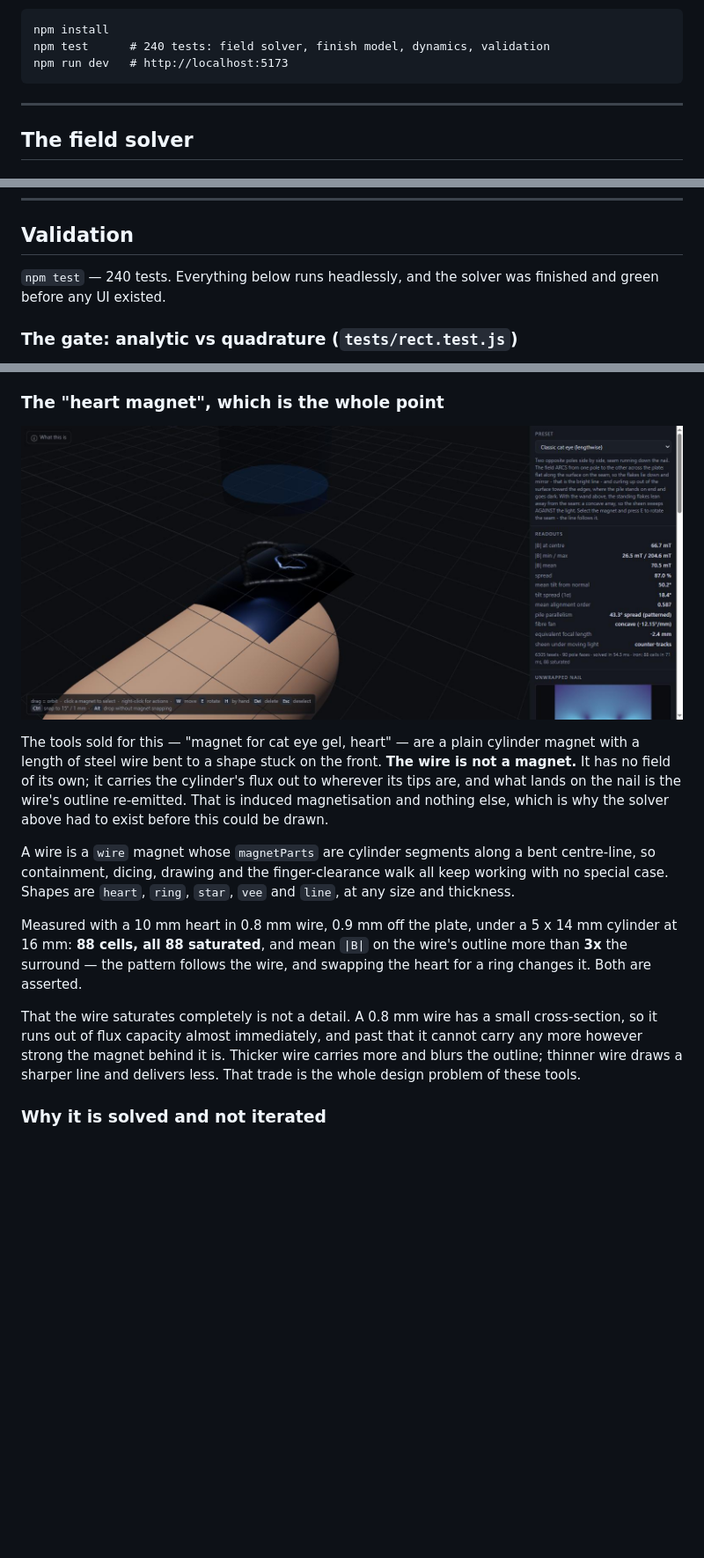
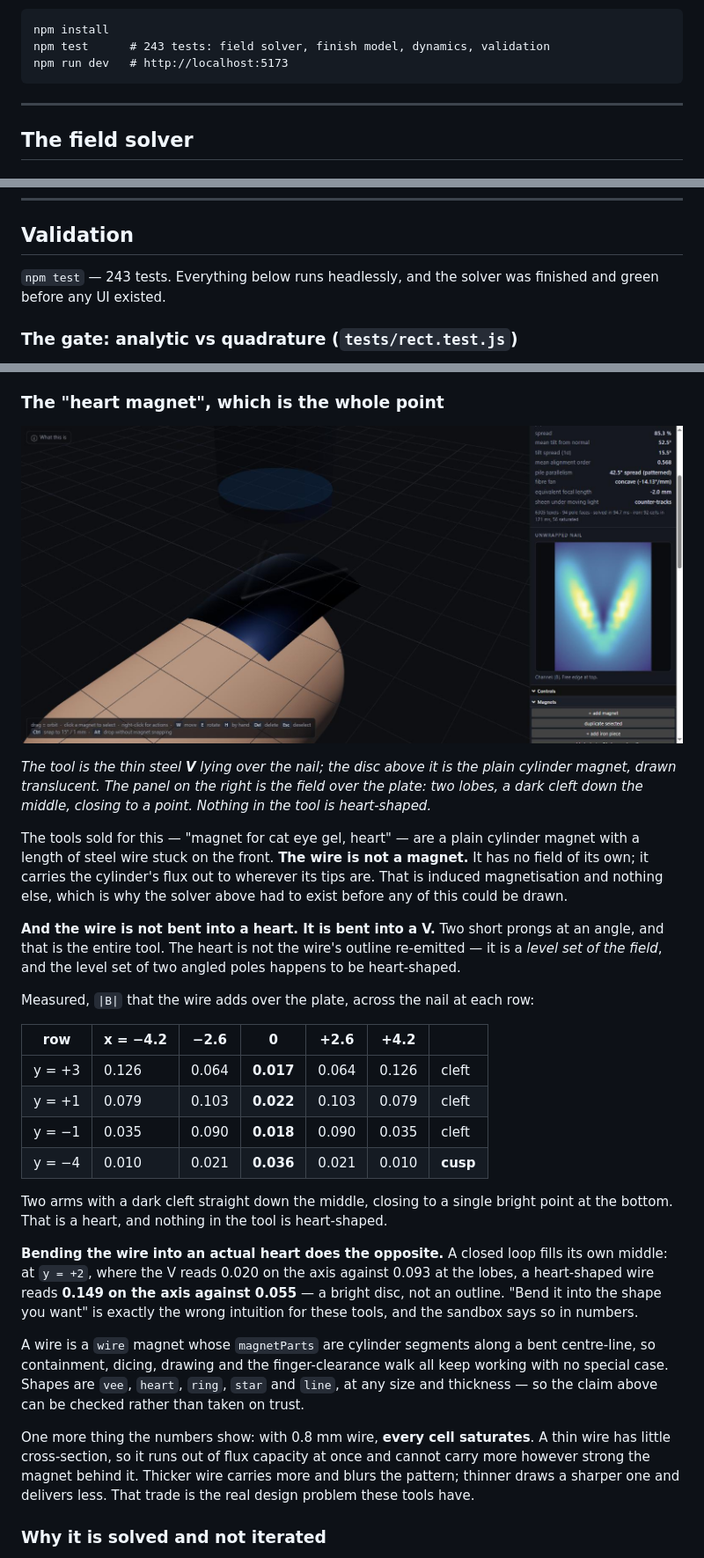
Before and after one commit to vinayaktiwariug20/magnetic-lacquer, a Markdown page: README.md, 3 parts joined by grey strips. Shown: that part at 88% size. Drawn GitHub-style; pictures changed too: media/heart-wire.jpg (deleted), media/v-makes-a-heart.jpg (added); blank space fills up the shorter version.

Commit message:
Correct the heart tool: it is a V, and the heart is a level set
The previous commit had this backwards and said so in the README. The tool sold
as a "heart magnet" is not a wire bent into a heart. It is a wire bent into a
V - two short prongs at an angle - and the heart on the nail is not the wire's
outline re-emitted at all. It is a LEVEL SET of the field, and the level set of
two angled poles happens to be heart-shaped.

Measured, the field the V adds over the plate, across the nail at each row:

  y=+3   0.126  0.064  [0.017]  0.064  0.126    cleft
  y=+1   0.079  0.103  [0.022]  0.103  0.079    cleft
  y=-1   0.035  0.090  [0.018]  0.090  0.035    cleft
  y=-4   0.010  0.021  [0.036]  0.021  0.010    cusp

Two arms with a dark cleft straight down the middle, closing to a single bright
point below. Nothing in the tool is heart-shaped.

Bending the wire into an actual heart does the opposite, which is the part that
makes the result worth stating: a closed loop fills its own middle. At y = +2,
where the V reads 0.020 on the axis against 0.093 at the lobes, a heart-shaped
wire reads 0.149 against 0.055 - a bright disc, not an outline. "Bend it into
the shape you want" is exactly the wrong intuition for these tools.

Three tests pin it, on measured coordinates rather than guessed ones: the V's
cleft, the V's cusp, and the two shapes behaving oppositely in the same row.
The default wire shape and the button are now the V.

240 -> 243 tests.

````diff
--- a/README.md
+++ b/README.md
@@ -25,7 +25,7 @@ that depend on *moving* the tool, and to say when they will and will not work.
 
 ```
 npm install
-npm test      # 240 tests: field solver, finish model, dynamics, validation
+npm test      # 243 tests: field solver, finish model, dynamics, validation
 npm run dev   # http://localhost:5173
 ```
 
@@ -123,7 +123,7 @@ sets the interactive resolution ceiling.
 
 ## Validation
 
-`npm test` — 240 tests. Everything below runs headlessly, and the solver was
+`npm test` — 243 tests. Everything below runs headlessly, and the solver was
 finished and green before any UI existed.
 
 ### The gate: analytic vs quadrature (`tests/rect.test.js`)
@@ -767,31 +767,54 @@ exact**, and it is the anchor the tests are built on.
 
 ### The "heart magnet", which is the whole point
 
-![A heart-shaped steel wire held over the nail under a plain cylinder magnet,
-with a heart traced on the plate](media/heart-wire.jpg)
+![A V-shaped steel wire held over the nail under a plain cylinder magnet, and
+the heart-shaped field pattern it produces](media/v-makes-a-heart.jpg)
+
+*The tool is the thin steel **V** lying over the nail; the disc above it is the
+plain cylinder magnet, drawn translucent. The panel on the right is the field
+over the plate: two lobes, a dark cleft down the middle, closing to a point.
+Nothing in the tool is heart-shaped.*
 
 The tools sold for this — "magnet for cat eye gel, heart" — are a plain
-cylinder magnet with a length of steel wire bent to a shape stuck on the front.
-**The wire is not a magnet.** It has no field of its own; it carries the
-cylinder's flux out to wherever its tips are, and what lands on the nail is the
-wire's outline re-emitted. That is induced magnetisation and nothing else, which
-is why the solver above had to exist before this could be drawn.
+cylinder magnet with a length of steel wire stuck on the front. **The wire is
+not a magnet.** It has no field of its own; it carries the cylinder's flux out
+to wherever its tips are. That is induced magnetisation and nothing else, which
+is why the solver above had to exist before any of this could be drawn.
 
-A wire is a `wire` magnet whose `magnetParts` are cylinder segments along a
-bent centre-line, so containment, dicing, drawing and the finger-clearance walk
-all keep working with no special case. Shapes are `heart`, `ring`, `star`, `vee`
-and `line`, at any size and thickness.
+**And the wire is not bent into a heart. It is bent into a V.** Two short prongs
+at an angle, and that is the entire tool. The heart is not the wire's outline
+re-emitted — it is a *level set of the field*, and the level set of two angled
+poles happens to be heart-shaped.
 
-Measured with a 10 mm heart in 0.8 mm wire, 0.9 mm off the plate, under a
-5 x 14 mm cylinder at 16 mm: **88 cells, all 88 saturated**, and mean `|B|` on
-the wire's outline more than **3x** the surround — the pattern follows the
-wire, and swapping the heart for a ring changes it. Both are asserted.
+Measured, `|B|` that the wire adds over the plate, across the nail at each row:
 
-That the wire saturates completely is not a detail. A 0.8 mm wire has a small
-cross-section, so it runs out of flux capacity almost immediately, and past that
-it cannot carry any more however strong the magnet behind it is. Thicker wire
-carries more and blurs the outline; thinner wire draws a sharper line and
-delivers less. That trade is the whole design problem of these tools.
+| row | x = −4.2 | −2.6 | **0** | +2.6 | +4.2 | |
+|---|---|---|---|---|---|---|
+| y = +3 | 0.126 | 0.064 | **0.017** | 0.064 | 0.126 | cleft |
+| y = +1 | 0.079 | 0.103 | **0.022** | 0.103 | 0.079 | cleft |
+| y = −1 | 0.035 | 0.090 | **0.018** | 0.090 | 0.035 | cleft |
+| y = −4 | 0.010 | 0.021 | **0.036** | 0.021 | 0.010 | **cusp** |
+
+Two arms with a dark cleft straight down the middle, closing to a single bright
+point at the bottom. That is a heart, and nothing in the tool is heart-shaped.
+
+**Bending the wire into an actual heart does the opposite.** A closed loop fills
+its own middle: at `y = +2`, where the V reads 0.020 on the axis against 0.093
+at the lobes, a heart-shaped wire reads **0.149 on the axis against 0.055** —
+a bright disc, not an outline. "Bend it into the shape you want" is exactly the
+wrong intuition for these tools, and the sandbox says so in numbers.
+
+A wire is a `wire` magnet whose `magnetParts` are cylinder segments along a bent
+centre-line, so containment, dicing, drawing and the finger-clearance walk all
+keep working with no special case. Shapes are `vee`, `heart`, `ring`, `star` and
+`line`, at any size and thickness — so the claim above can be checked rather
+than taken on trust.
+
+One more thing the numbers show: with 0.8 mm wire, **every cell saturates**. A
+thin wire has little cross-section, so it runs out of flux capacity at once and
+cannot carry more however strong the magnet behind it. Thicker wire carries more
+and blurs the pattern; thinner draws a sharper one and delivers less. That trade
+is the real design problem these tools have.
 
 ### Why it is solved and not iterated
 
````
Also changed, not shown: other parts of README.md (+1 -1 lines), 2 other files.
